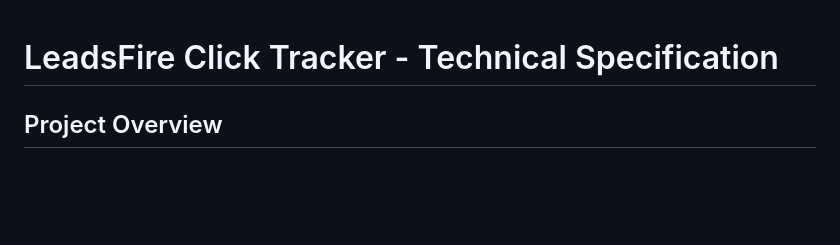
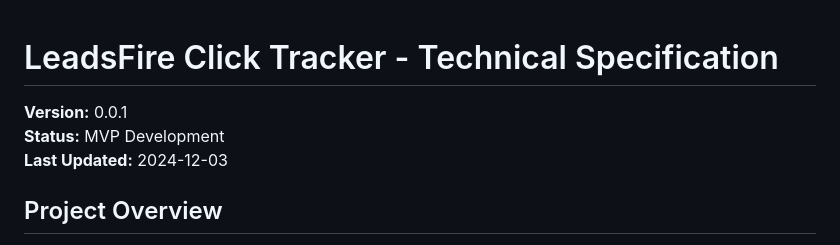
Before and after one commit to crshdn/leadsfire, a Markdown page: SPEC.md, the part around the change printed below. Drawn GitHub-style; blank space fills up the shorter version.

```diff
--- a/SPEC.md
+++ b/SPEC.md
@@ -1,4 +1,8 @@
 # LeadsFire Click Tracker - Technical Specification
+
+**Version:** 0.0.1
+**Status:** MVP Development
+**Last Updated:** 2024-12-03
 
 ## Project Overview
 
```
Also changed, not shown: other parts of SPEC.md (+29 -18 lines), CHANGELOG.md (added, +170 -0 lines).
